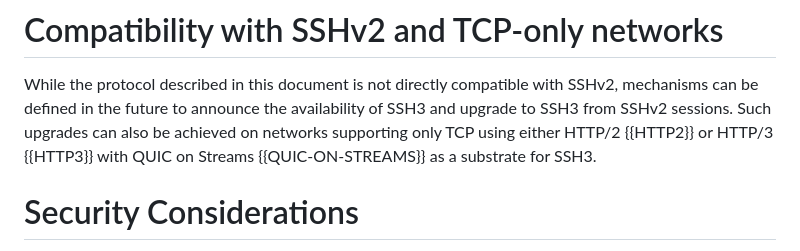
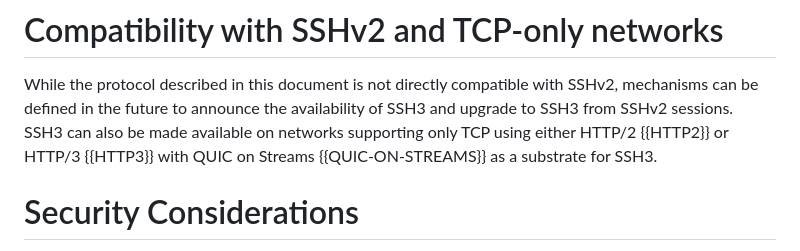
Before and after one commit to francoismichel/ssh3-spec, a Markdown page: draft-michel-ssh3.md, the part around the change. Drawn GitHub-style.

Commit message:
rephrase compatibility section

```diff
--- a/draft-michel-ssh3.md
+++ b/draft-michel-ssh3.md
@@ -605,7 +605,7 @@ of the "`ssh-version`" header.
 
 While the protocol described in this document is not directly compatible with SSHv2,
 mechanisms can be defined in the future to announce the availability of SSH3 and upgrade
-to SSH3 from SSHv2 sessions. Such upgrades can also be achieved on networks supporting only TCP
+to SSH3 from SSHv2 sessions. SSH3 can also be made available on networks supporting only TCP
 using either HTTP/2 {{HTTP2}} or HTTP/3 {{HTTP3}} with QUIC on Streams {{QUIC-ON-STREAMS}}
 as a substrate for SSH3.
 
```
